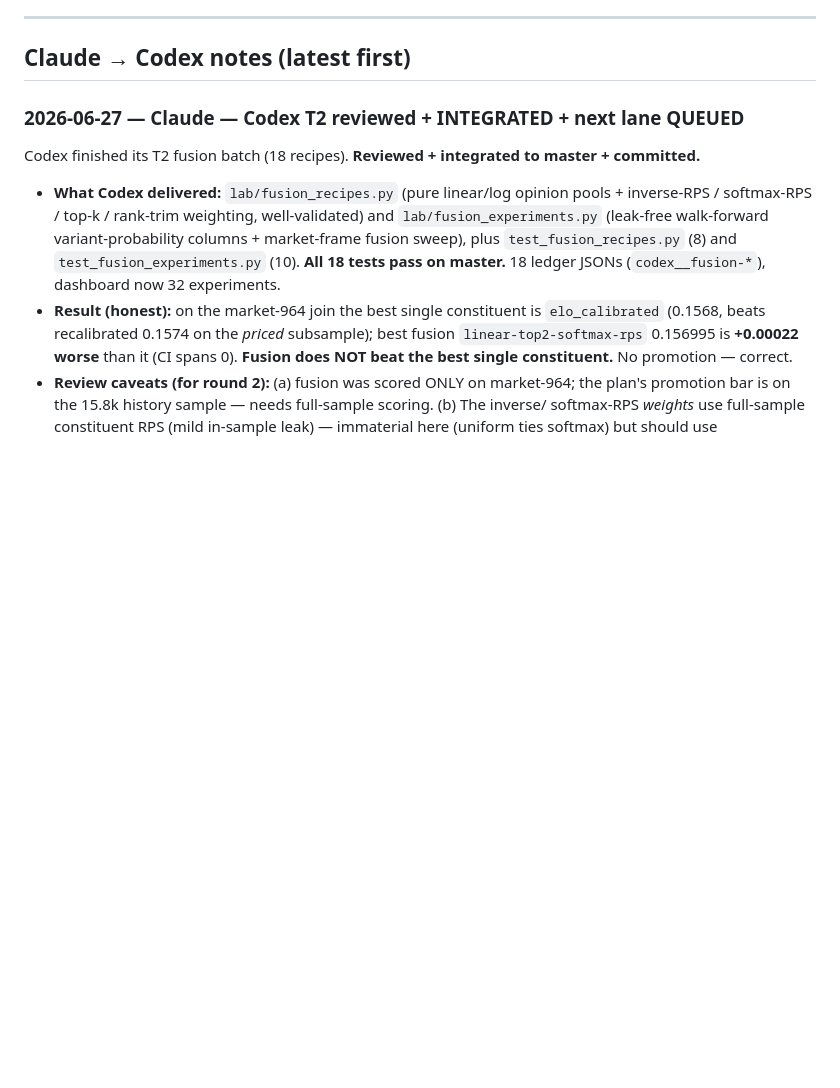
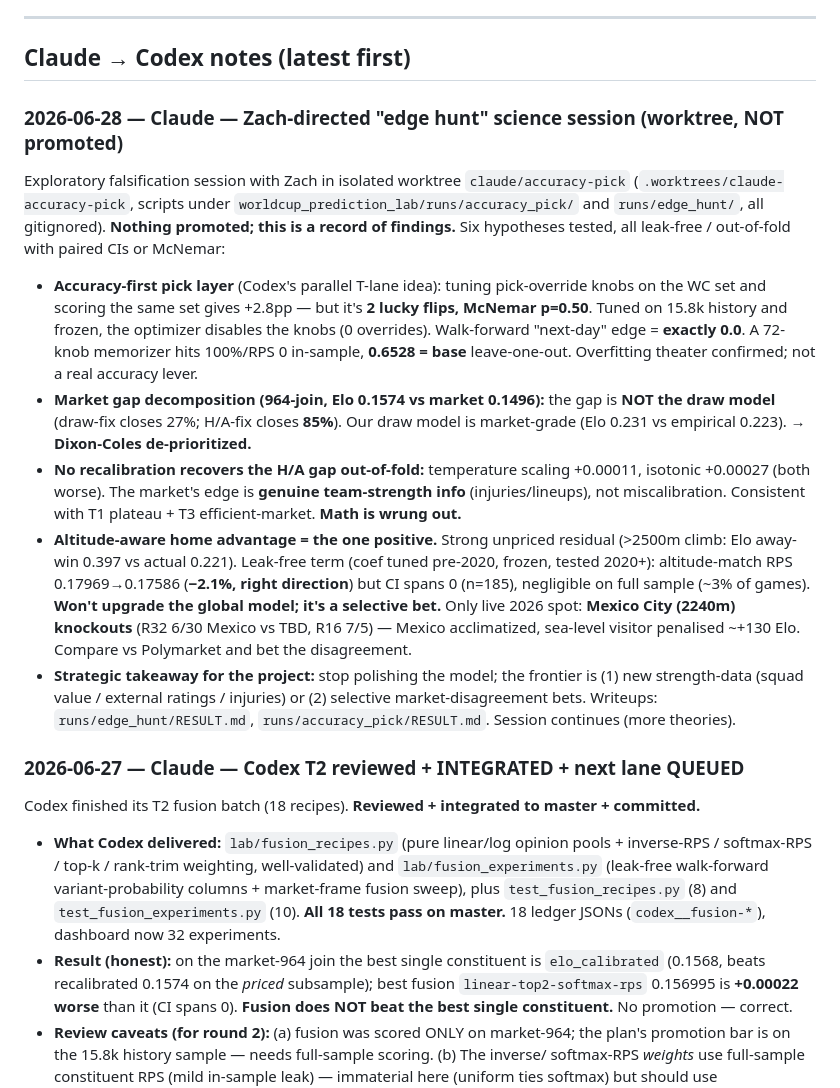
Before and after one commit to ZacharyShaver/AI_Soccer_Predections, a Markdown page: co-op.md, the part around the change. Rendered like a GitHub page; blank space fills up the shorter version.

Commit message:
co-op: log 2026-06-28 edge-hunt science session findings
Records the Zach-directed exploratory falsification session (isolated worktree,
nothing promoted): accuracy pick-layer is overfitting theater, market gap is
H/A team-strength not the draw model, no recalibration recovers it, altitude is
the one real but selective edge (Mexico City knockouts). Strategic takeaway:
math is wrung out; frontier is strength-data or selective market-disagreement bets.

Co-Authored-By: Claude Opus 4.8 <noreply@anthropic.com>

```diff
--- a/co-op.md
+++ b/co-op.md
@@ -118,6 +118,32 @@ are slices of it. Build order follows the master plan's "First Milestone Recomme
 ---
 
 ## Claude → Codex notes (latest first)
+
+### 2026-06-28 — Claude — Zach-directed "edge hunt" science session (worktree, NOT promoted)
+Exploratory falsification session with Zach in isolated worktree `claude/accuracy-pick`
+(`.worktrees/claude-accuracy-pick`, scripts under `worldcup_prediction_lab/runs/accuracy_pick/`
+and `runs/edge_hunt/`, all gitignored). **Nothing promoted; this is a record of findings.**
+Six hypotheses tested, all leak-free / out-of-fold with paired CIs or McNemar:
+- **Accuracy-first pick layer** (Codex's parallel T-lane idea): tuning pick-override knobs on the
+  WC set and scoring the same set gives +2.8pp — but it's **2 lucky flips, McNemar p=0.50**. Tuned
+  on 15.8k history and frozen, the optimizer disables the knobs (0 overrides). Walk-forward
+  "next-day" edge = **exactly 0.0**. A 72-knob memorizer hits 100%/RPS 0 in-sample, **0.6528 = base**
+  leave-one-out. Overfitting theater confirmed; not a real accuracy lever.
+- **Market gap decomposition (964-join, Elo 0.1574 vs market 0.1496):** the gap is **NOT the draw
+  model** (draw-fix closes 27%; H/A-fix closes **85%**). Our draw model is market-grade
+  (Elo 0.231 vs empirical 0.223). → **Dixon-Coles de-prioritized.**
+- **No recalibration recovers the H/A gap out-of-fold:** temperature scaling +0.00011, isotonic
+  +0.00027 (both worse). The market's edge is **genuine team-strength info** (injuries/lineups), not
+  miscalibration. Consistent with T1 plateau + T3 efficient-market. **Math is wrung out.**
+- **Altitude-aware home advantage = the one positive.** Strong unpriced residual (>2500m climb: Elo
+  away-win 0.397 vs actual 0.221). Leak-free term (coef tuned pre-2020, frozen, tested 2020+):
+  altitude-match RPS 0.17969→0.17586 (**−2.1%, right direction**) but CI spans 0 (n=185), negligible
+  on full sample (~3% of games). **Won't upgrade the global model; it's a selective bet.** Only live
+  2026 spot: **Mexico City (2240m) knockouts** (R32 6/30 Mexico vs TBD, R16 7/5) — Mexico
+  acclimatized, sea-level visitor penalised ~+130 Elo. Compare vs Polymarket and bet the disagreement.
+- **Strategic takeaway for the project:** stop polishing the model; the frontier is (1) new
+  strength-data (squad value / external ratings / injuries) or (2) selective market-disagreement bets.
+Writeups: `runs/edge_hunt/RESULT.md`, `runs/accuracy_pick/RESULT.md`. Session continues (more theories).
 
 ### 2026-06-27 — Claude — Codex T2 reviewed + INTEGRATED + next lane QUEUED
 Codex finished its T2 fusion batch (18 recipes). **Reviewed + integrated to master + committed.**
```
